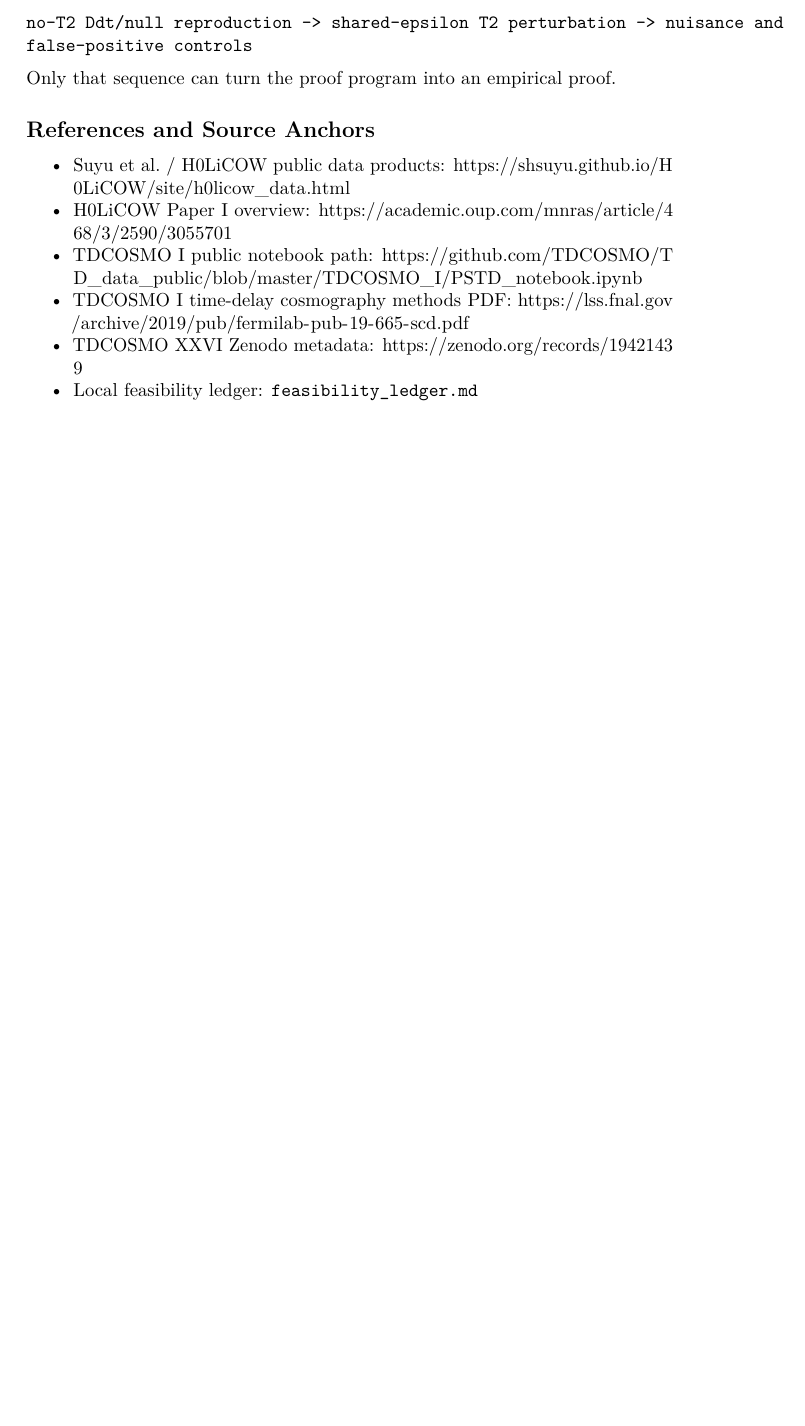
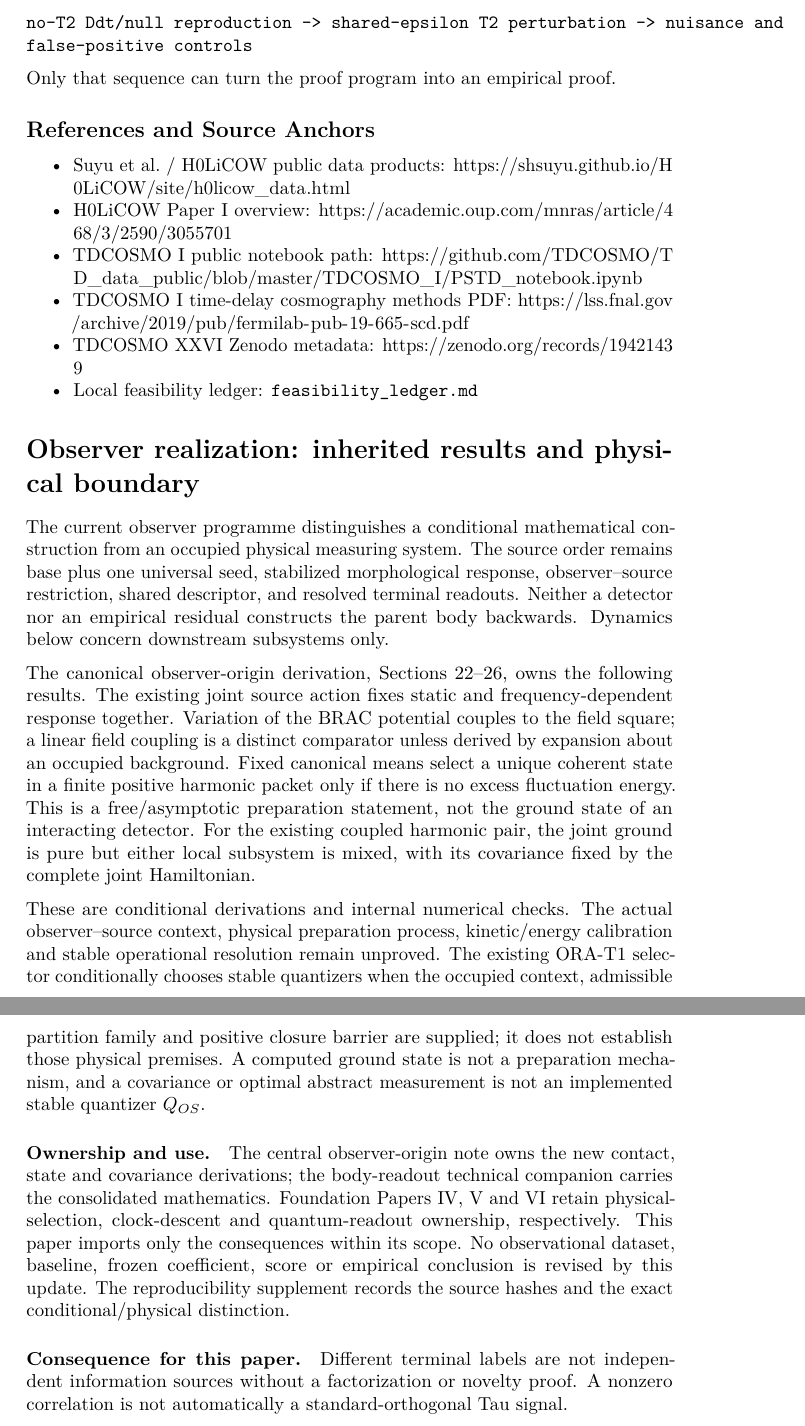
Before and after one commit to tau-core-research/tau-core-lensing-observer-gate-paper7, a LaTeX document (paper7_submission_source/main.tex): part of page 44 of 44 before the commit and two parts of pages 44 and 45 of 45 after it, the two joined at a grey line, cut so that both start at the same text, the shorter picture padded with empty space. Compiled offline with pdfLaTeX.

Commit message:
research: integrate observer and finite-source results into current papers

```diff
--- a/paper7_submission_source/main.tex
+++ b/paper7_submission_source/main.tex
@@ -2843,4 +2843,49 @@ Anchors}\label{references-and-source-anchors}
   Local feasibility ledger: \texttt{feasibility\_ledger.md}
 \end{itemize}
 
+% BEGIN OBSERVER UPDATE 20260914
+\section{Observer realization: inherited results and physical boundary}
+\label{sec:observer-update-20260914}
+The current observer programme distinguishes a conditional mathematical
+construction from an occupied physical measuring system. The source order
+remains base plus one universal seed, stabilized morphological response,
+observer--source restriction, shared descriptor, and resolved terminal
+readouts. Neither a detector nor an empirical residual constructs the parent
+body backwards. Dynamics below concern downstream subsystems only.
+
+The canonical observer-origin derivation, Sections 22--26, owns the following
+results. The existing joint source action fixes static and frequency-dependent
+response together. Variation of the BRAC potential couples to the field
+square; a linear field coupling is a distinct comparator unless derived by
+expansion about an occupied background. Fixed canonical means select a unique
+coherent state in a finite positive harmonic packet only if there is no excess
+fluctuation energy. This is a free/asymptotic preparation statement, not the
+ground state of an interacting detector. For the existing coupled harmonic
+pair, the joint ground is pure but either local subsystem is mixed, with its
+covariance fixed by the complete joint Hamiltonian.
+
+These are conditional derivations and internal numerical checks. The actual
+observer--source context, physical preparation process, kinetic/energy
+calibration and stable operational resolution remain unproved. The existing
+ORA-T1 selector conditionally chooses stable quantizers when the occupied
+context, admissible partition family and positive closure barrier are supplied;
+it does not establish those physical premises. A computed ground state is not
+a preparation mechanism, and a covariance or optimal abstract measurement is
+not an implemented stable quantizer $Q_{OS}$.
+
+\paragraph{Ownership and use.}
+The central observer-origin note owns the new contact, state and covariance
+derivations; the body-readout technical companion carries the consolidated
+mathematics. Foundation Papers IV, V and VI retain physical-selection,
+clock-descent and quantum-readout ownership, respectively. This paper imports
+only the consequences within its scope. No observational dataset, baseline,
+frozen coefficient, score or empirical conclusion is revised by this update.
+The reproducibility supplement records the source hashes and the exact
+conditional/physical distinction.
+
+
+\paragraph{Consequence for this paper.}
+Different terminal labels are not independent information sources without a factorization or novelty proof. A nonzero correlation is not automatically a standard-orthogonal Tau signal.
+% END OBSERVER UPDATE 20260914
+
 \end{document}
```
Also changed, not shown: README.md, paper7_submission_source/main.pdf, 5 other files.
